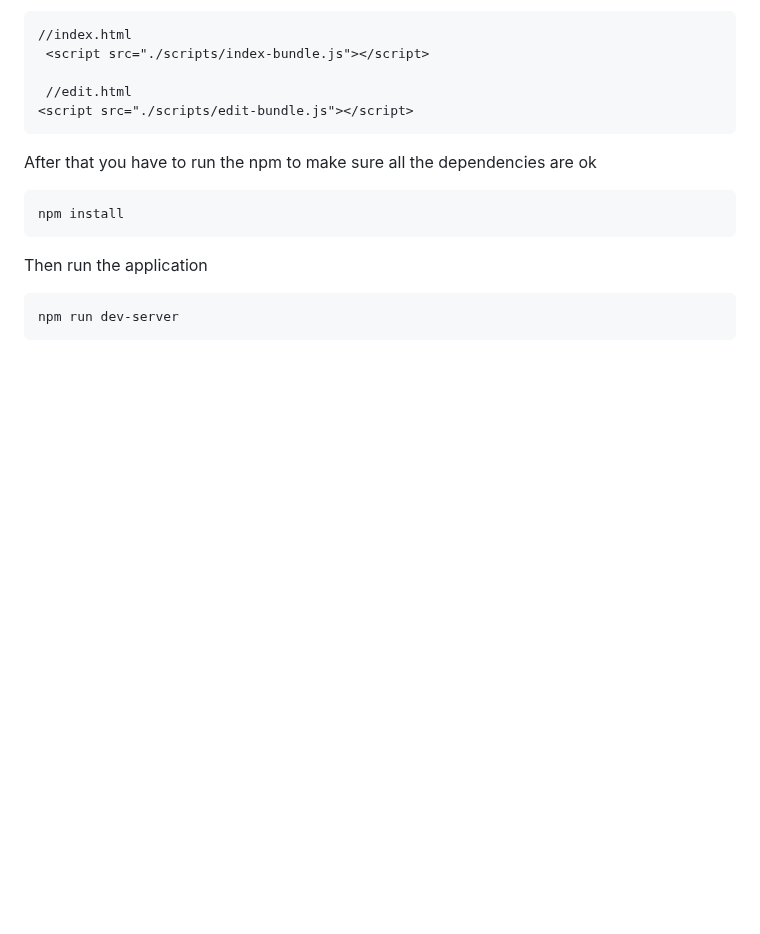
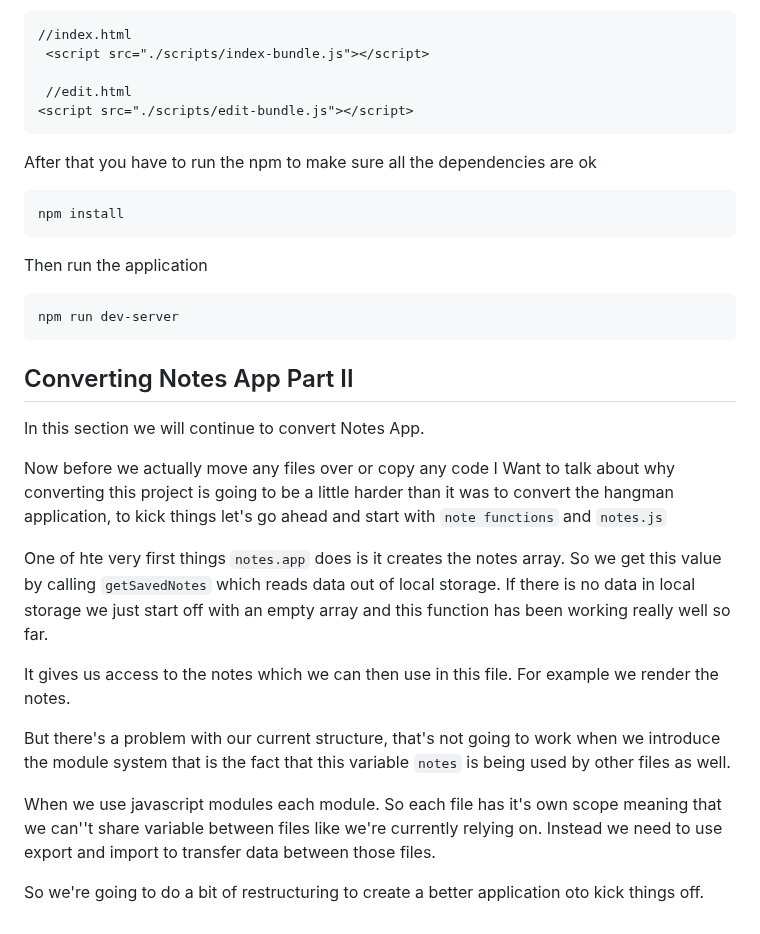
Before and after one commit to jmuganga54/The-Modern-Javascript, a Markdown page: 13 Cutting-Edge JavaScript with Babel and Webpack/ReadMe.md, the part around the change. GitHub-like rendering; blank space fills up the shorter version.

Commit message:
Converting notesparr II

````diff
--- a/13 Cutting-Edge JavaScript with Babel and Webpack/ReadMe.md
+++ b/13 Cutting-Edge JavaScript with Babel and Webpack/ReadMe.md
@@ -1345,3 +1345,18 @@ Then run the application
 ```
 npm run dev-server
 ```
+
+## Converting Notes App Part II
+In this section we will continue to convert Notes App.
+
+Now before we actually move any files over or copy any code I Want to talk about why converting this project is going to be a little harder than it was to convert the hangman application, to kick things let's go ahead and start with `note functions` and `notes.js`
+
+One of hte very first things `notes.app` does is it creates the notes array. So we get this value by calling `getSavedNotes` which reads data out of local storage. If there is no data in local storage we just start off with an empty array and this function has been working really well so far.
+
+It gives us access to the notes which we can then use in this file. For example we render the notes.
+
+But there's a problem with our current structure, that's not going to work when we introduce the module system that is the fact that this variable `notes` is being used by other files as well.
+
+When we use javascript modules each module. So each file has it's own scope meaning that we can''t share variable between files like we're currently relying on. Instead we need to use export and import to transfer data between those files.
+
+So we're going to do a bit of restructuring to create a better application oto kick things off.
````
